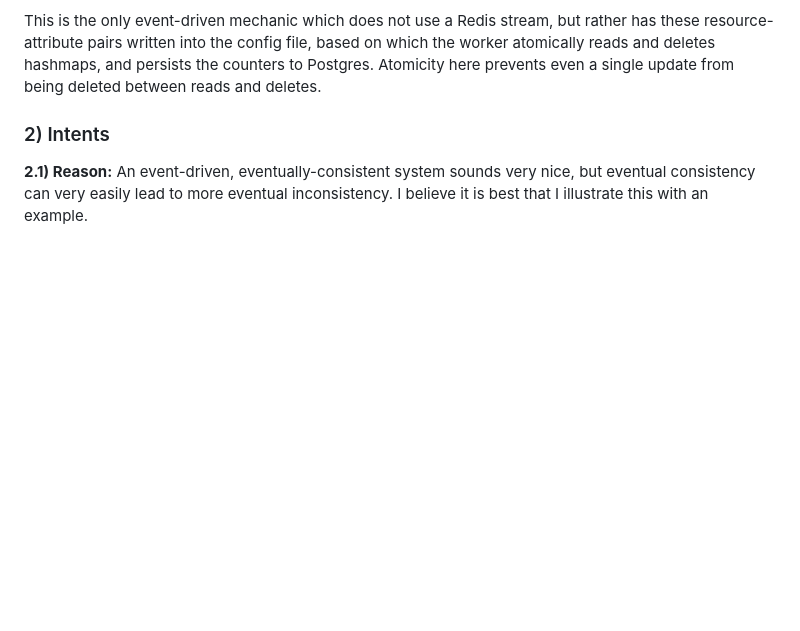
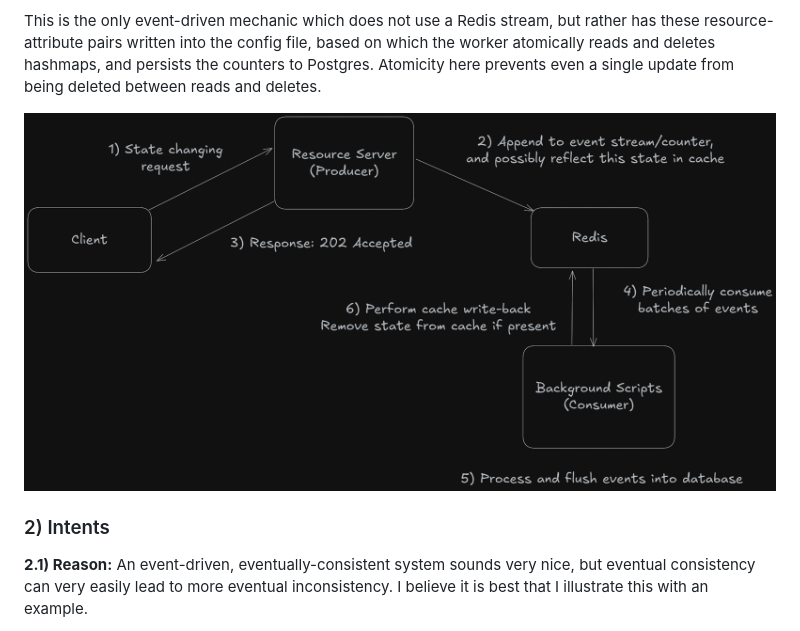
Before and after one commit to parthacharyaaaaa/Tenjin, a Markdown page: resource_server/README.md, the part around the change printed below. GitHub-like rendering; blank space fills up the shorter version.

```diff
--- a/resource_server/README.md
+++ b/resource_server/README.md
@@ -36,6 +47,8 @@ Many of these workers also help in cleaning up intent flags (which I'll explain
 Again, looking at many large-scale applications, we notice an intuitive pattern of having shared counters which are only periodically flushed into disk storage. With Redis, this becomes extremely easy. The way I have implemented this is by simply maintaining a hashmap for every resource-attribute pair, such as `posts:score` and `forum:posts`. Under these hashmaps, all we need to do now is maintain an updated resource's ID as the key and its current counter as the value. Redis has an `hincrby` to allow in-place updates of a hashmap key (Much to my surprise, if only I had read the docs completely I wouldn't have wasted my time implementing a pointer mechanic like a clown).
 
 This is the only event-driven mechanic which does not use a Redis stream, but rather has these resource-attribute pairs written into the config file, based on which the worker atomically reads and deletes hashmaps, and persists the counters to Postgres. Atomicity here prevents even a single update from being deleted between reads and deletes.
+
+![Event Flow](./event_flow.png)
 
 ### 2) Intents
 **2.1) Reason:** An event-driven, eventually-consistent system sounds very nice, but eventual consistency can very easily lead to more eventual inconsistency. I believe it is best that I illustrate this with an example.
```
Also changed, not shown: other parts of resource_server/README.md (+11 -0 lines).
